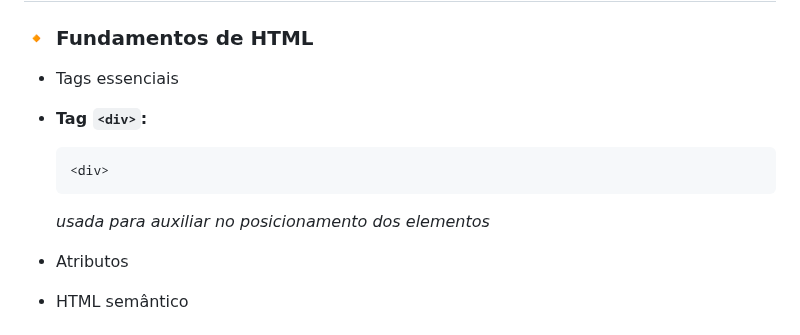
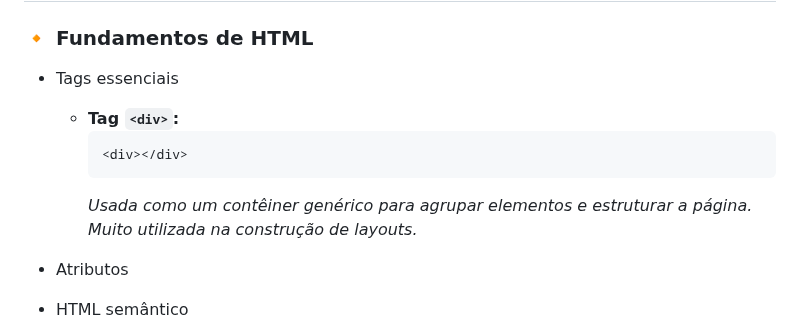
Before and after one commit to ewtfiwl/html-css-js-notes, a Markdown page: README.md, the part around the change. GitHub-like rendering.

Commit message:
adcionei a mensagem correta da descrição da tag <div> em fundamentos de HTML

````diff
--- a/README.md
+++ b/README.md
@@ -54,13 +54,12 @@ Aqui eu documento:
 ### 🔸 Fundamentos de HTML
 
 - Tags essenciais
-- **Tag `<div>`:**
 
-
-    ```css
-    <div>
+  - **Tag `<div>`:**
+    ```html
+    <div></div>
     ```
-    _usada para auxiliar no posicionamento dos elementos_
+    _Usada como um contêiner genérico para agrupar elementos e estruturar a página. Muito utilizada na construção de layouts._
 
 - Atributos
 - HTML semântico
````
